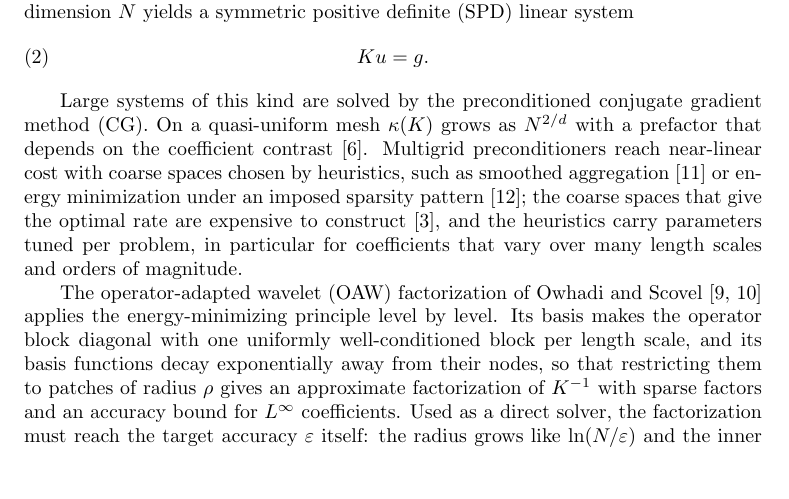
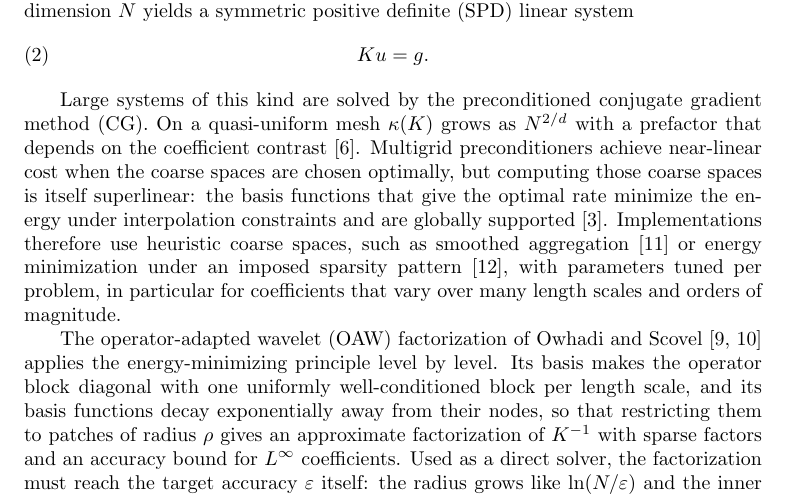
Before and after one commit to jindama/oaw-paper, a LaTeX paper (main_curr_v2.tex): part of page 1 of 20, cut so that both start at the same text, the shorter picture padded with empty space. Compiled offline with pdfLaTeX.

Commit message:
introduction: optimal multigrid coarse spaces are near-linear but superlinear to construct, hence the heuristics
Co-Authored-By: Claude Opus 5 <noreply@anthropic.com>
Claude-Session: https://claude.ai/code/session_01NBeNBkehT7gFreq5qr2UNt

```diff
--- a/main_curr_v2.tex
+++ b/main_curr_v2.tex
@@ -104,12 +104,14 @@ positive definite (SPD) linear system
 Large systems of this kind are solved by the preconditioned conjugate
 gradient method (CG).  On a quasi-uniform mesh $\kappa(K)$ grows as
 $N^{2/d}$ with a prefactor that depends on the coefficient
-contrast~\cite{ErnGuermond2004}.  Multigrid preconditioners reach
-near-linear cost with coarse spaces chosen by heuristics, such as
-smoothed aggregation~\cite{saad2003iterative} or energy minimization
-under an imposed sparsity pattern~\cite{Wan1998EnergyMinimizing}; the
-coarse spaces that give the optimal rate are expensive to
-construct~\cite{brannick2019role}, and the heuristics carry parameters
+contrast~\cite{ErnGuermond2004}.  Multigrid preconditioners achieve
+near-linear cost when the coarse spaces are chosen optimally, but
+computing those coarse spaces is itself superlinear: the basis functions
+that give the optimal rate minimize the energy under interpolation
+constraints and are globally supported~\cite{brannick2019role}.
+Implementations therefore use heuristic coarse spaces, such as smoothed
+aggregation~\cite{saad2003iterative} or energy minimization under an
+imposed sparsity pattern~\cite{Wan1998EnergyMinimizing}, with parameters
 tuned per problem, in particular for coefficients that vary over many
 length scales and orders of magnitude.
 
```
